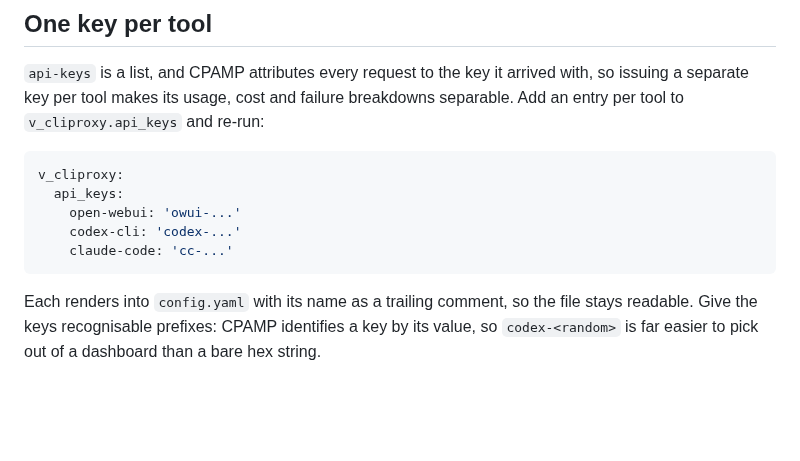
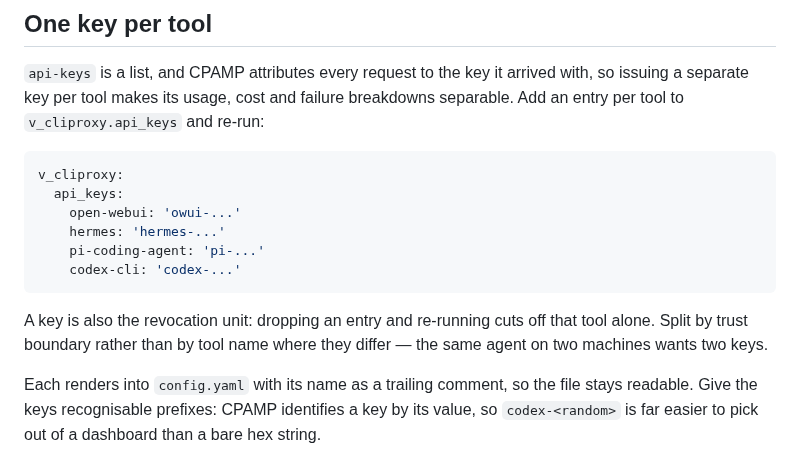
Before and after one commit to MrModest/homeserver, a Markdown page: roles/deploy_cliproxy/README.md, the part around the change. Drawn GitHub-style; blank space fills up the shorter version.

Commit message:
Use realistic client tools in the API-key example
The previous example listed claude-code, which routes Claude Code to a
Codex or Gemini upstream — not a setup worth suggesting by default. Also
note that a key is the revocation unit, so the split should follow trust
boundaries rather than tool names.

Co-Authored-By: Claude Opus 5 <noreply@anthropic.com>
Claude-Session: https://claude.ai/code/session_014sEyng4if8mL6EHTRLkAzR

````diff
--- a/roles/deploy_cliproxy/README.md
+++ b/roles/deploy_cliproxy/README.md
@@ -165,9 +165,14 @@ breakdowns separable. Add an entry per tool to `v_cliproxy.api_keys` and re-run:
 v_cliproxy:
   api_keys:
     open-webui: 'owui-...'
+    hermes: 'hermes-...'
+    pi-coding-agent: 'pi-...'
     codex-cli: 'codex-...'
-    claude-code: 'cc-...'
 ```
+
+A key is also the revocation unit: dropping an entry and re-running cuts off that
+tool alone. Split by trust boundary rather than by tool name where they differ —
+the same agent on two machines wants two keys.
 
 Each renders into `config.yaml` with its name as a trailing comment, so the file
 stays readable. Give the keys recognisable prefixes: CPAMP identifies a key by
````
